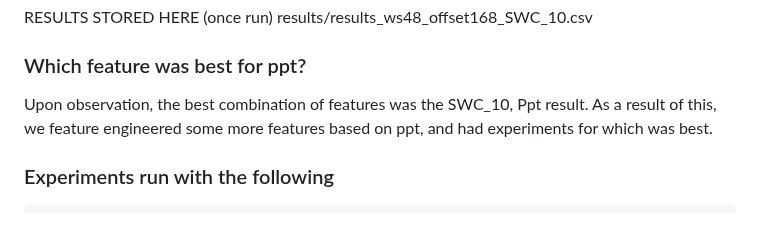
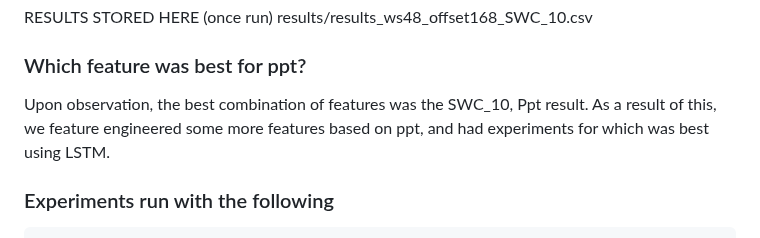
Before and after one commit to kiat/tx-soil-moisture, a Markdown page: src/README.md, the part around the change. GitHub-like rendering.

````diff
--- a/src/README.md
+++ b/src/README.md
@@ -407,7 +407,7 @@ results/results_ws48_offset168_SWC_10.csv
 
 
 ### Which feature was best for ppt?
-Upon observation, the best combination of features was the SWC_10, Ppt result. As a result of this, we feature engineered some more features based on ppt, and had experiments for which was best.
+Upon observation, the best combination of features was the SWC_10, Ppt result. As a result of this, we feature engineered some more features based on ppt, and had experiments for which was best using LSTM.
 
 ### Experiments run with the following
 ```bash
````
